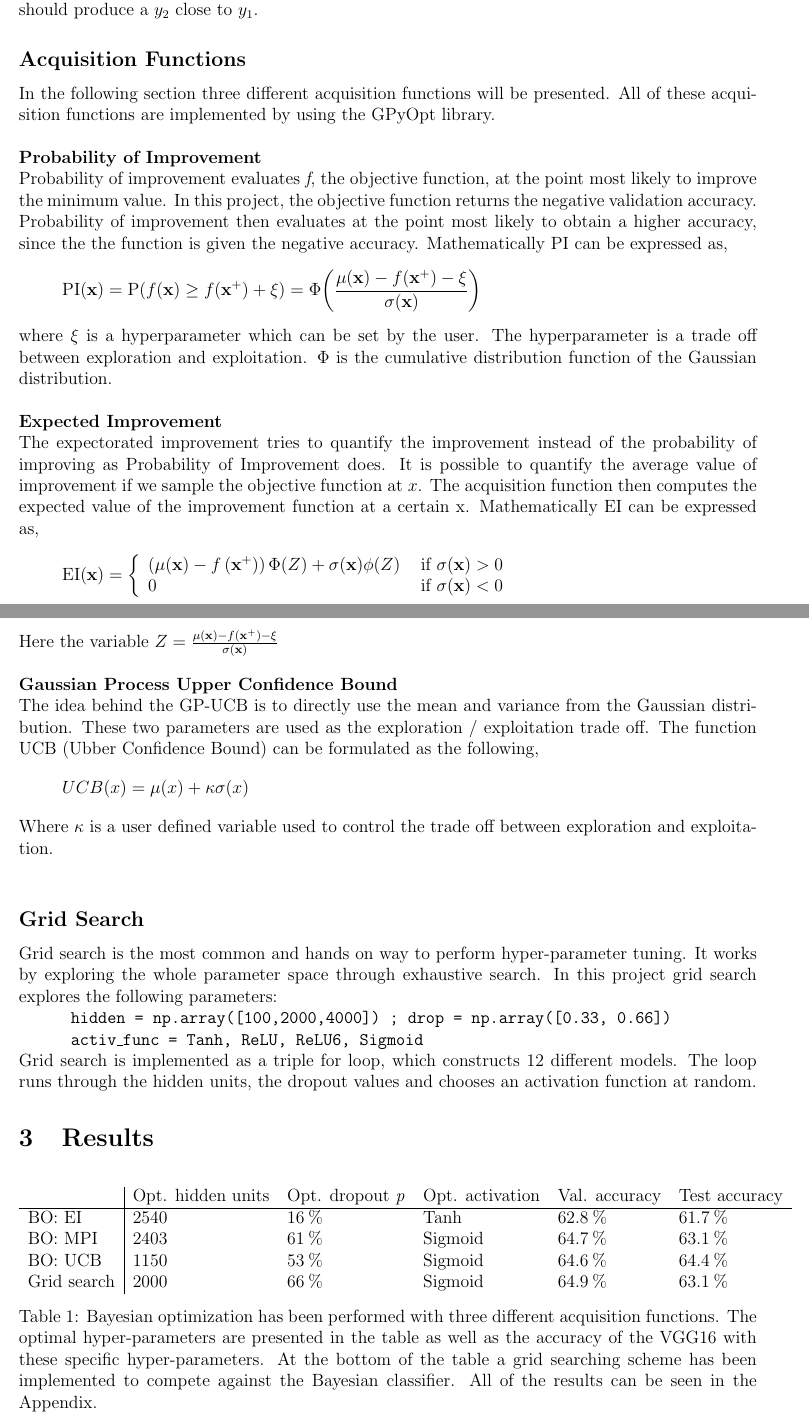
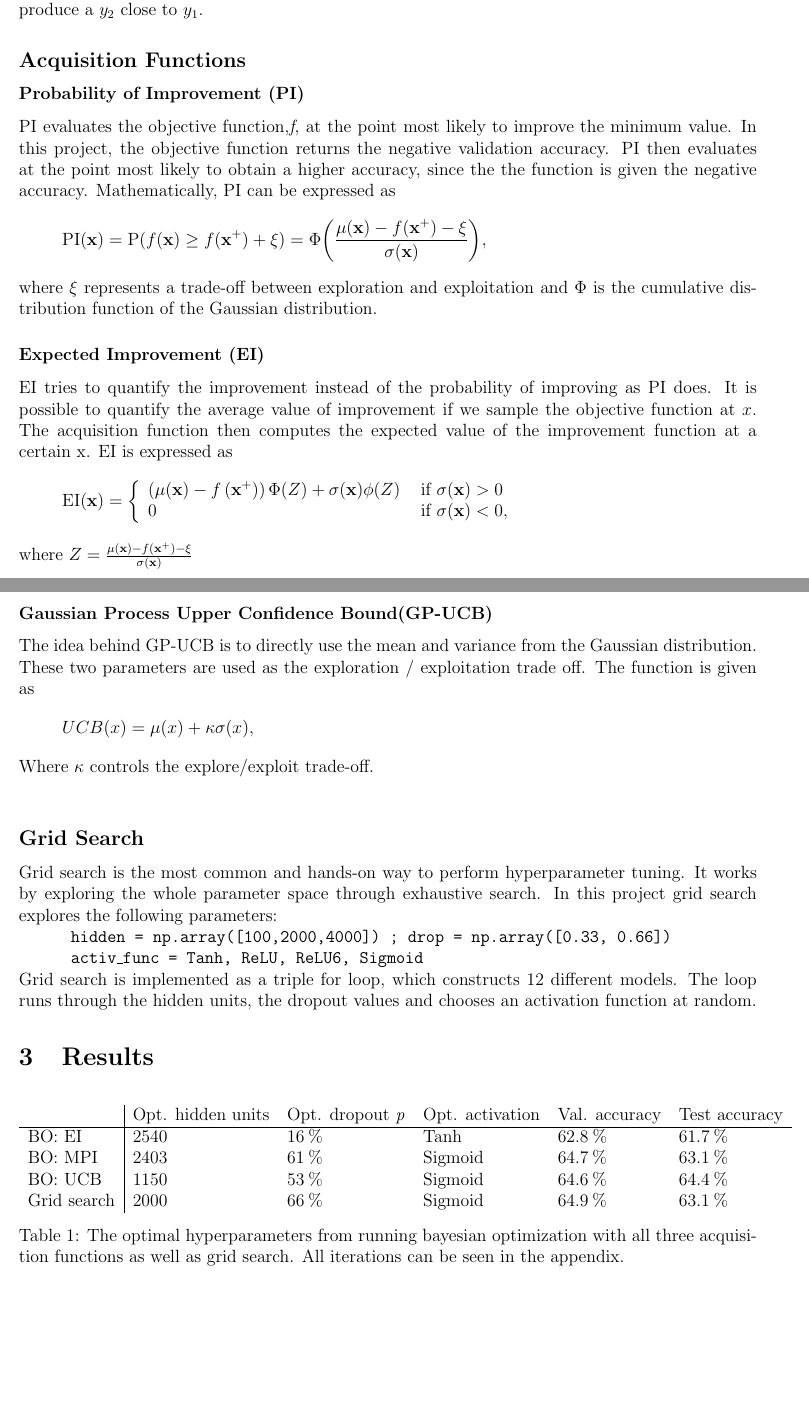
Before and after one commit to sorenmulli/active_learning_cases, a LaTeX paper (docs/project1.tex): two parts of pages 2 and 3 of 8, joined at a grey line, cut so that both start at the same text, the shorter picture padded with empty space. Compiled offline with pdfLaTeX.

Commit message:
Some corrections and shorty boi

```diff
--- a/docs/project1.tex
+++ b/docs/project1.tex
@@ -77,40 +77,39 @@ Bayesian optimization of hyperparameters is done by building a probabilistic mod
 
 \subsection*{Gaussian Process}
-In Bayesian optimization, Gaussian Processes (GPs) are used as a non-parametric approach to finding the distribution distribution over functions that are still consistent with the observed data. Hence, the mean of this distribution will be the most probable fit of the data. It should be noted that GPs assume smoothness of the data, meaning that if $x_1$ produces $y_1$, a point $x_2$ close to $x_1$ should produce a $y_2$ close to $y_1$.
+In Bayesian optimization, Gaussian Processes (GPs) are used as a non-parametric approach to finding the distribution over functions that are still consistent with the observed data. Hence, the mean of this distribution will be the most probable fit of the data. It should be noted that GPs assume smoothness of the data, meaning that if $x_1$ produces $y_1$, a point $x_2$ close to $x_1$ should produce a $y_2$ close to $y_1$.
 
 \subsection*{Acquisition Functions}
-In the following section three different acquisition functions will be presented. All of these acquisition functions are implemented by using the GPyOpt library. \newline
-\noindent\\
-\textbf{Probability of Improvement} \\
-Probability of improvement evaluates \textit{f}, the objective function, at the point most likely to improve the minimum value. In this project, the objective function returns the negative validation accuracy. Probability of improvement then evaluates at the point most likely to obtain a higher accuracy, since the the function is given the negative accuracy. Mathematically PI can be expressed as,
+
+\subsubsection*{Probability of Improvement (PI)}
+PI evaluates the objective function,\textit{f}, at the point most likely to improve the minimum value. In this project, the objective function returns the negative validation accuracy. PI then evaluates at the point most likely to obtain a higher accuracy, since the the function is given the negative accuracy. Mathematically, PI can be expressed as
 \begin{equation*}
 	\text{PI}(\mathbf{x}) = \text{P}(f(\mathbf{x}) \geq f(\mathbf{x}^+) + \xi)
-	= \Phi\biggl(\frac{\mu(\mathbf{x}) - f(\mathbf{x}^+) - \xi}{\sigma(\mathbf{x})}\biggr)
+	= \Phi\biggl(\frac{\mu(\mathbf{x}) - f(\mathbf{x}^+) - \xi}{\sigma(\mathbf{x})}\biggr),
 \end{equation*}
 \noindent
-where $\xi$ is a hyperparameter which can be set by the user. The hyperparameter is a trade off between exploration and exploitation. $\Phi$ is the cumulative distribution function of the Gaussian distribution.
-\newline \\
-\textbf{Expected Improvement} \newline
-The expectorated improvement tries to quantify the improvement instead of the probability of improving as Probability of Improvement does. It is possible to quantify the average value of improvement if we sample the objective function at $ x $. The acquisition function then computes the expected value of the improvement function at a certain x. Mathematically EI can be expressed as,
+where $\xi$ represents a trade-off between exploration and exploitation and $\Phi$ is the cumulative distribution function of the Gaussian distribution.
+
+\subsubsection*{Expected Improvement (EI)}
+EI tries to quantify the improvement instead of the probability of improving as PI does. It is possible to quantify the average value of improvement if we sample the objective function at $x$. The acquisition function then computes the expected value of the improvement function at a certain x. EI is expressed as
 \begin{equation*}
 \mathrm{EI}(\mathbf{x})=\left\{\begin{array}{ll}
 \left(\mu(\mathbf{x})-f\left(\mathbf{x}^{+}\right)\right) \Phi(Z)+\sigma(\mathbf{x}) \phi(Z) & \text { if } \sigma(\mathbf{x})>0 \\
-0 & \text { if } \sigma(\mathbf{x})<0
+0 & \text { if } \sigma(\mathbf{x})<0,
 \end{array}\right.
 \end{equation*}
-Here the variable $ Z = \frac{\mu(\mathbf{x}) - f(\mathbf{x}^+) - \xi }{\sigma(\mathbf{x})} $ \newline
-\\
-\textbf{Gaussian Process Upper Confidence Bound} \newline
-The idea behind the GP-UCB is to directly use the mean and variance from the Gaussian distribution. These two parameters are used as the exploration / exploitation trade off. The function UCB (Ubber Confidence Bound) can be formulated as the following,
+where $ Z = \frac{\mu(\mathbf{x}) - f(\mathbf{x}^+) - \xi }{\sigma(\mathbf{x})}$ \newline
+
+\subsubsection*{Gaussian Process Upper Confidence Bound(GP-UCB)}
+The idea behind GP-UCB is to directly use the mean and variance from the Gaussian distribution. These two parameters are used as the exploration / exploitation trade off. The function is given as
 \begin{equation*}
-UCB(x) = \mu(x) + \kappa \sigma(x)
+UCB(x) = \mu(x) + \kappa \sigma(x),
 \end{equation*}
 \noindent
-Where $ \kappa $ is a user defined variable used to control the trade off between exploration and exploitation. \newline
+Where $ \kappa $ controls the explore/exploit trade-off. \newline
 
 \subsection*{Grid Search}
 
-Grid search is the most common and hands on way to perform hyper-parameter tuning. It works by exploring the whole parameter space through exhaustive search. In this project grid search explores the following parameters:\\
+Grid search is the most common and hands-on way to perform hyperparameter tuning. It works by exploring the whole parameter space through exhaustive search. In this project grid search explores the following parameters:\\
 	\indent \indent \texttt{hidden = np.array([100,2000,4000]) ; drop = np.array([0.33, 0.66])\\
  \indent \indent activ\_func = {Tanh, ReLU, ReLU6, Sigmoid} } \\
 Grid search is implemented as a triple for loop, which constructs 12 different models. The loop runs through the hidden units, the dropout values and chooses an activation function at random.
@@ -125,7 +124,7 @@ Grid search is implemented as a triple for loop, which constructs 12 different m
 		BO: UCB & 1150         & 53\pro              & Sigmoid             & 64.6\pro  & 64.4\pro     \\
 		Grid search & 2000         & 66\pro              & Sigmoid             & 64.9\pro & 63.1\pro          \\
 	\end{tabular}
-\caption{Bayesian optimization has been performed with three different acquisition functions. The optimal hyper-parameters are presented in the table as well as the accuracy of the VGG16 with these specific hyper-parameters. At the bottom of the table a grid searching scheme has been implemented to compete against the Bayesian classifier. All of the results can be seen in the Appendix. }
+	\caption{The optimal hyperparameters from running bayesian optimization with all three acquisition functions as well as grid search. All iterations can be seen in the appendix.}
 \end{table}
 \begin{figure}[H]
 	\centering
```
Also changed, not shown: docs/project1.tex (8 more changed lines).
